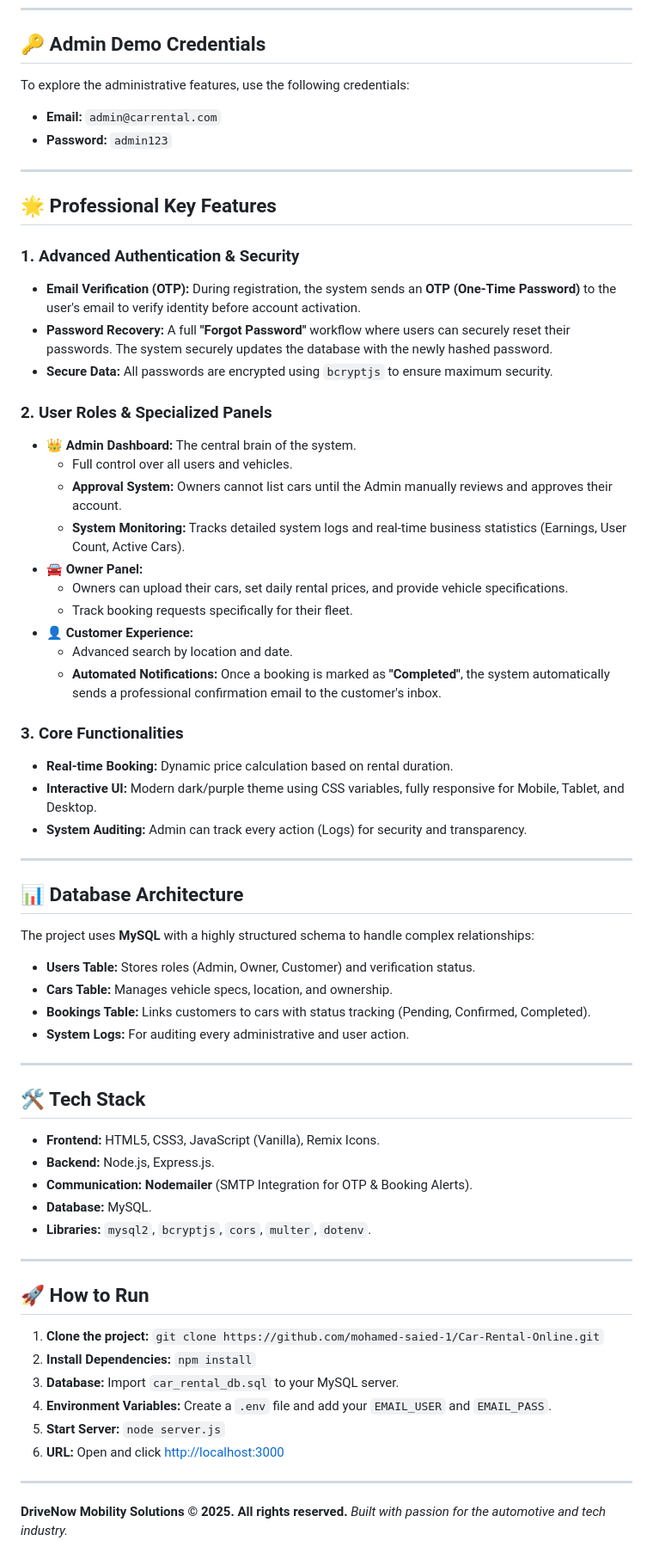
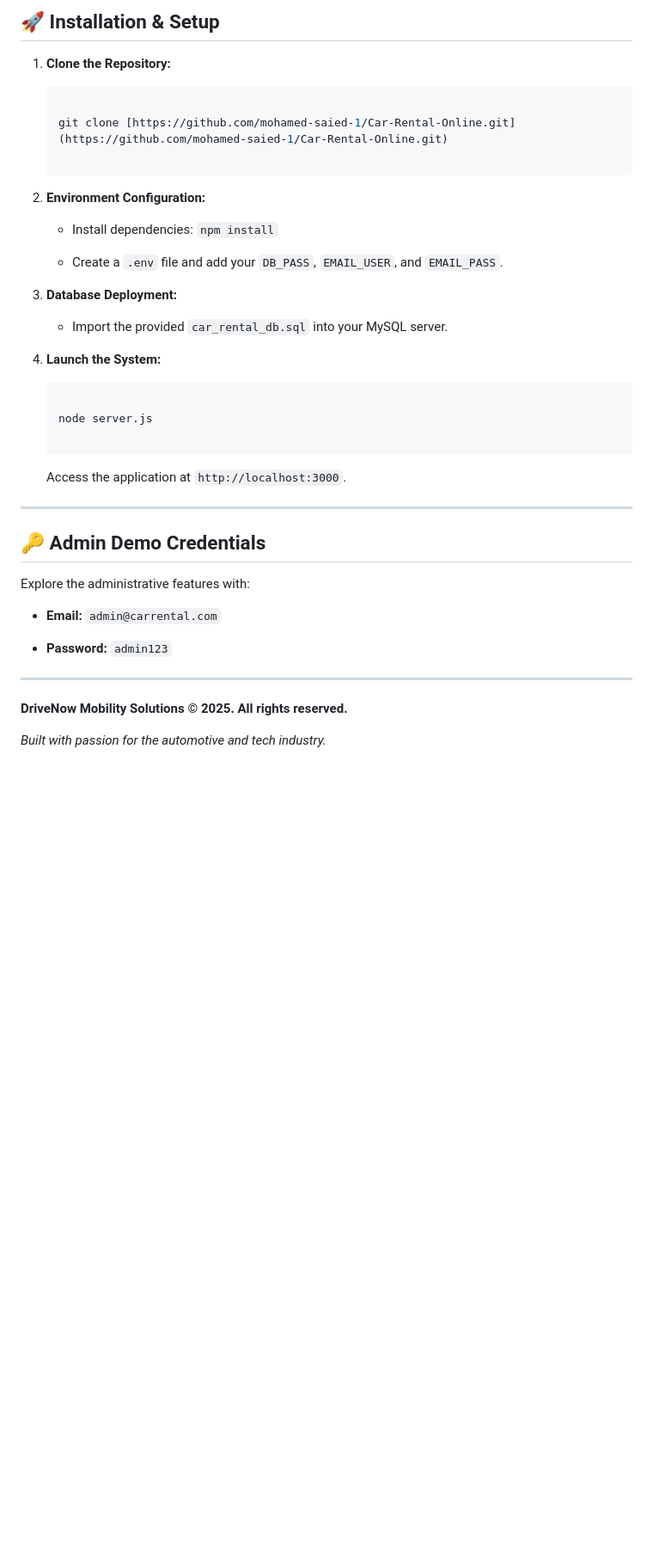
Before and after one commit to mohamed-saied-1/Car-Rental-Online, a Markdown page: README.md, the part around one of its changes. Shown at 86% size. Drawn GitHub-style; blank space fills up the shorter version.

````diff
--- a/README.md
+++ b/README.md
@@ -8,62 +105,51 @@
+## 🚀 Installation & Setup
+
+
+
+1.  **Clone the Repository:**
+
+    ```bash
+
+    git clone [https://github.com/mohamed-saied-1/Car-Rental-Online.git](https://github.com/mohamed-saied-1/Car-Rental-Online.git)
+
+    ```
+
+2.  **Environment Configuration:**
+
+    * Install dependencies: `npm install`
+
+    * Create a `.env` file and add your `DB_PASS`, `EMAIL_USER`, and `EMAIL_PASS`.
+
+3.  **Database Deployment:**
+
+    * Import the provided `car_rental_db.sql` into your MySQL server.
+
+4.  **Launch the System:**
+
+    ```bash
+
+    node server.js
+
+    ```
+
+    Access the application at `http://localhost:3000`.
+
+
+
+---
+
+
+
 ## 🔑 Admin Demo Credentials
-To explore the administrative features, use the following credentials:
+
+Explore the administrative features with:
+
 * **Email:** `admin@carrental.com`
+
 * **Password:** `admin123`
 
 ---
 
-## 🌟 Professional Key Features
+**DriveNow Mobility Solutions © 2025. All rights reserved.**
 
-### 1. Advanced Authentication & Security
-* **Email Verification (OTP):** During registration, the system sends an **OTP (One-Time Password)** to the user's email to verify identity before account activation.
-* **Password Recovery:** A full **"Forgot Password"** workflow where users can securely reset their passwords. The system securely updates the database with the newly hashed password.
-* **Secure Data:** All passwords are encrypted using `bcryptjs` to ensure maximum security.
-
-### 2. User Roles & Specialized Panels
-* **👑 Admin Dashboard:** The central brain of the system.
-    * Full control over all users and vehicles.
-    * **Approval System:** Owners cannot list cars until the Admin manually reviews and approves their account.
-    * **System Monitoring:** Tracks detailed system logs and real-time business statistics (Earnings, User Count, Active Cars).
-* **🚘 Owner Panel:**
-    * Owners can upload their cars, set daily rental prices, and provide vehicle specifications.
-    * Track booking requests specifically for their fleet.
-* **👤 Customer Experience:**
-    * Advanced search by location and date.
-    * **Automated Notifications:** Once a booking is marked as **"Completed"**, the system automatically sends a professional confirmation email to the customer's inbox.
-
-### 3. Core Functionalities
-* **Real-time Booking:** Dynamic price calculation based on rental duration.
-* **Interactive UI:** Modern dark/purple theme using CSS variables, fully responsive for Mobile, Tablet, and Desktop.
-* **System Auditing:** Admin can track every action (Logs) for security and transparency.
-
----
-
-## 📊 Database Architecture
-The project uses **MySQL** with a highly structured schema to handle complex relationships:
-* **Users Table:** Stores roles (Admin, Owner, Customer) and verification status.
-* **Cars Table:** Manages vehicle specs, location, and ownership.
-* **Bookings Table:** Links customers to cars with status tracking (Pending, Confirmed, Completed).
-* **System Logs:** For auditing every administrative and user action.
-
----
-
-## 🛠 Tech Stack
-* **Frontend:** HTML5, CSS3, JavaScript (Vanilla), Remix Icons.
-* **Backend:** Node.js, Express.js.
-* **Communication:** **Nodemailer** (SMTP Integration for OTP & Booking Alerts).
-* **Database:** MySQL.
-* **Libraries:** `mysql2`, `bcryptjs`, `cors`, `multer`, `dotenv`.
-
----
-
-## 🚀 How to Run
-1.  **Clone the project:** `git clone https://github.com/mohamed-saied-1/Car-Rental-Online.git`
-2.  **Install Dependencies:** `npm install`
-3.  **Database:** Import `car_rental_db.sql` to your MySQL server.
-4.  **Environment Variables:** Create a `.env` file and add your `EMAIL_USER` and `EMAIL_PASS`.
-5.  **Start Server:** `node server.js`
-6.  **URL:** Open and click [http://localhost:3000](http://localhost:3000)
-
----
-**DriveNow Mobility Solutions © 2025. All rights reserved.**
 *Built with passion for the automotive and tech industry.*
````
Also changed, not shown: other parts of README.md (+100 -3 lines).
